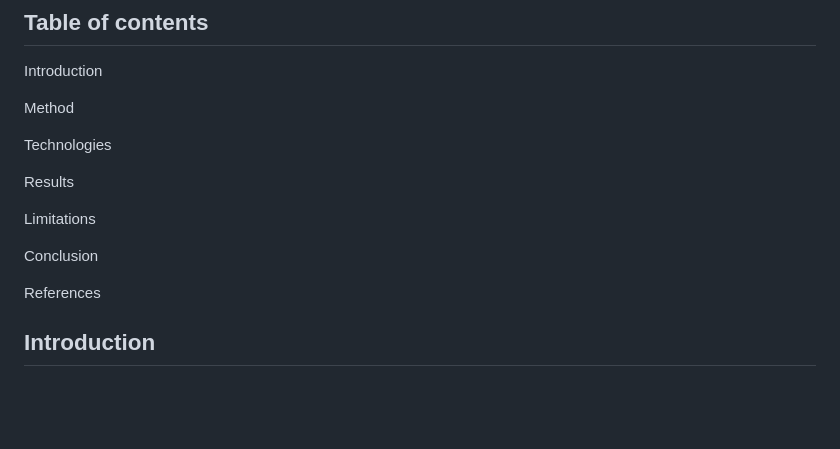
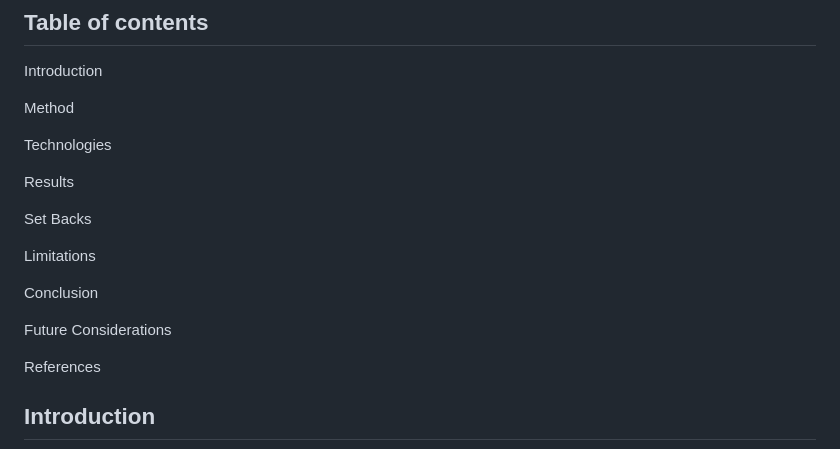
Before and after one commit to Isabel-gt/Final_Project, a Markdown page: README.md, the part around the change. Drawn GitHub-style; blank space fills up the shorter version.

```diff
--- a/README.md
+++ b/README.md
@@ -22,9 +22,13 @@ Technologies
 
 Results
 
+Set Backs
+
 Limitations
 
 Conclusion
+
+Future Considerations
 
 References
 
```
